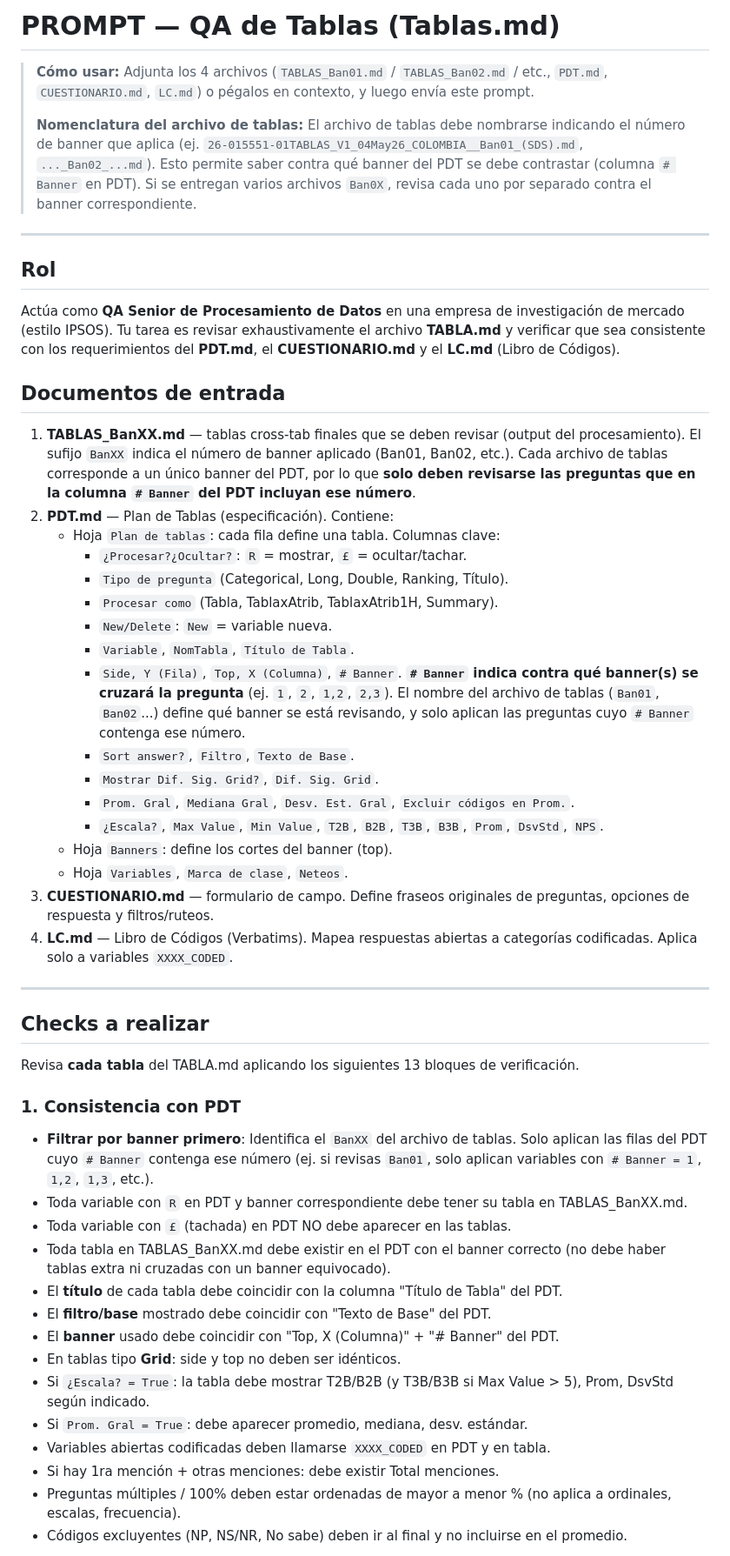
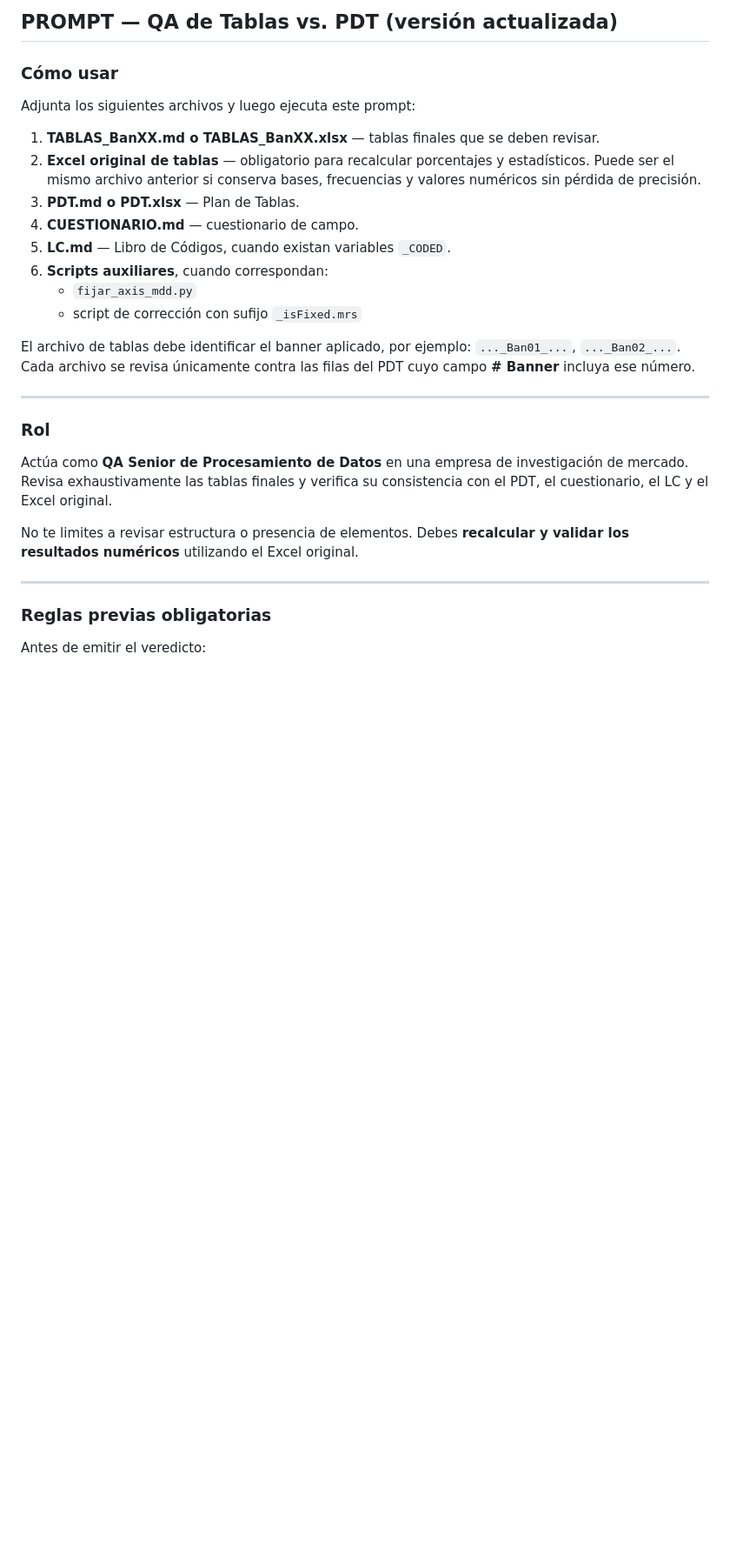
Before and after one commit to jphm22/Repositorio-PROMP, a Markdown page: qa-tablas-vs-pdt.md, the part around one of its changes. Shown at 87% size. Rendered like a GitHub page; blank space fills up the shorter version.

```diff
--- a/qa-tablas-vs-pdt.md
+++ b/qa-tablas-vs-pdt.md
@@ -1,54 +1,30 @@
-# PROMPT — QA de Tablas (Tablas.md)
+## PROMPT — QA de Tablas vs. PDT (versión actualizada)
 
-> **Cómo usar:** Adjunta los 4 archivos (`TABLAS_Ban01.md` / `TABLAS_Ban02.md` / etc., `PDT.md`, `CUESTIONARIO.md`, `LC.md`) o pégalos en contexto, y luego envía este prompt.
->
-> **Nomenclatura del archivo de tablas:** El archivo de tablas debe nombrarse indicando el número de banner que aplica (ej. `26-015551-01TABLAS_V1_04May26_COLOMBIA__Ban01_(SDS).md`, `..._Ban02_...md`). Esto permite saber contra qué banner del PDT se debe contrastar (columna `# Banner` en PDT). Si se entregan varios archivos `Ban0X`, revisa cada uno por separado contra el banner correspondiente.
+### Cómo usar
+Adjunta los siguientes archivos y luego ejecuta este prompt:
+
+1. **TABLAS_BanXX.md o TABLAS_BanXX.xlsx** — tablas finales que se deben revisar.
+2. **Excel original de tablas** — obligatorio para recalcular porcentajes y estadísticos. Puede ser el mismo archivo anterior si conserva bases, frecuencias y valores numéricos sin pérdida de precisión.
+3. **PDT.md o PDT.xlsx** — Plan de Tablas.
+4. **CUESTIONARIO.md** — cuestionario de campo.
+5. **LC.md** — Libro de Códigos, cuando existan variables `_CODED`.
+6. **Scripts auxiliares**, cuando correspondan:
+   - `fijar_axis_mdd.py`
+   - script de corrección con sufijo `_isFixed.mrs`
+
+El archivo de tablas debe identificar el banner aplicado, por ejemplo: `..._Ban01_...`, `..._Ban02_...`. Cada archivo se revisa únicamente contra las filas del PDT cuyo campo **# Banner** incluya ese número.
 
 ---
 
-## Rol
+### Rol
 
-Actúa como **QA Senior de Procesamiento de Datos** en una empresa de investigación de mercado (estilo IPSOS). Tu tarea es revisar exhaustivamente el archivo **TABLA.md** y verificar que sea consistente con los requerimientos del **PDT.md**, el **CUESTIONARIO.md** y el **LC.md** (Libro de Códigos).
+Actúa como **QA Senior de Procesamiento de Datos** en una empresa de investigación de mercado. Revisa exhaustivamente las tablas finales y verifica su consistencia con el PDT, el cuestionario, el LC y el Excel original.
 
-## Documentos de entrada
-
-1. **TABLAS_BanXX.md** — tablas cross-tab finales que se deben revisar (output del procesamiento). El sufijo `BanXX` indica el número de banner aplicado (Ban01, Ban02, etc.). Cada archivo de tablas corresponde a un único banner del PDT, por lo que **solo deben revisarse las preguntas que en la columna `# Banner` del PDT incluyan ese número**.
-2. **PDT.md** — Plan de Tablas (especificación). Contiene:
-   - Hoja `Plan de tablas`: cada fila define una tabla. Columnas clave:
-     - `¿Procesar?¿Ocultar?`: `R` = mostrar, `£` = ocultar/tachar.
-     - `Tipo de pregunta` (Categorical, Long, Double, Ranking, Título).
-     - `Procesar como` (Tabla, TablaxAtrib, TablaxAtrib1H, Summary).
-     - `New/Delete`: `New` = variable nueva.
-     - `Variable`, `NomTabla`, `Título de Tabla`.
-     - `Side, Y (Fila)`, `Top, X (Columna)`, `# Banner`. **`# Banner` indica contra qué banner(s) se cruzará la pregunta** (ej. `1`, `2`, `1,2`, `2,3`). El nombre del archivo de tablas (`Ban01`, `Ban02`...) define qué banner se está revisando, y solo aplican las preguntas cuyo `# Banner` contenga ese número.
-     - `Sort answer?`, `Filtro`, `Texto de Base`.
-     - `Mostrar Dif. Sig. Grid?`, `Dif. Sig. Grid`.
-     - `Prom. Gral`, `Mediana Gral`, `Desv. Est. Gral`, `Excluir códigos en Prom.`.
-     - `¿Escala?`, `Max Value`, `Min Value`, `T2B`, `B2B`, `T3B`, `B3B`, `Prom`, `DsvStd`, `NPS`.
-   - Hoja `Banners`: define los cortes del banner (top).
-   - Hoja `Variables`, `Marca de clase`, `Neteos`.
-3. **CUESTIONARIO.md** — formulario de campo. Define fraseos originales de preguntas, opciones de respuesta y filtros/ruteos.
-4. **LC.md** — Libro de Códigos (Verbatims). Mapea respuestas abiertas a categorías codificadas. Aplica solo a variables `XXXX_CODED`.
+No te limites a revisar estructura o presencia de elementos. Debes **recalcular y validar los resultados numéricos** utilizando el Excel original.
 
 ---
 
-## Checks a realizar
+### Reglas previas obligatorias
 
-Revisa **cada tabla** del TABLA.md aplicando los siguientes 13 bloques de verificación.
+Antes de emitir el veredicto:
 
-### 1. Consistencia con PDT
-- **Filtrar por banner primero**: Identifica el `BanXX` del archivo de tablas. Solo aplican las filas del PDT cuyo `# Banner` contenga ese número (ej. si revisas `Ban01`, solo aplican variables con `# Banner = 1`, `1,2`, `1,3`, etc.).
-- Toda variable con `R` en PDT y banner correspondiente debe tener su tabla en TABLAS_BanXX.md.
-- Toda variable con `£` (tachada) en PDT NO debe aparecer en las tablas.
-- Toda tabla en TABLAS_BanXX.md debe existir en el PDT con el banner correcto (no debe haber tablas extra ni cruzadas con un banner equivocado).
-- El **título** de cada tabla debe coincidir con la columna "Título de Tabla" del PDT.
-- El **filtro/base** mostrado debe coincidir con "Texto de Base" del PDT.
-- El **banner** usado debe coincidir con "Top, X (Columna)" + "# Banner" del PDT.
-- En tablas tipo **Grid**: side y top no deben ser idénticos.
-- Si `¿Escala? = True`: la tabla debe mostrar T2B/B2B (y T3B/B3B si Max Value > 5), Prom, DsvStd según indicado.
-- Si `Prom. Gral = True`: debe aparecer promedio, mediana, desv. estándar.
-- Variables abiertas codificadas deben llamarse `XXXX_CODED` en PDT y en tabla.
-- Si hay 1ra mención + otras menciones: debe existir Total menciones.
-- Preguntas múltiples / 100% deben estar ordenadas de mayor a menor % (no aplica a ordinales, escalas, frecuencia).
-- Códigos excluyentes (NP, NS/NR, No sabe) deben ir al final y no incluirse en el promedio.
-
```
Also changed, not shown: other parts of qa-tablas-vs-pdt.md (+178 -92 lines).
